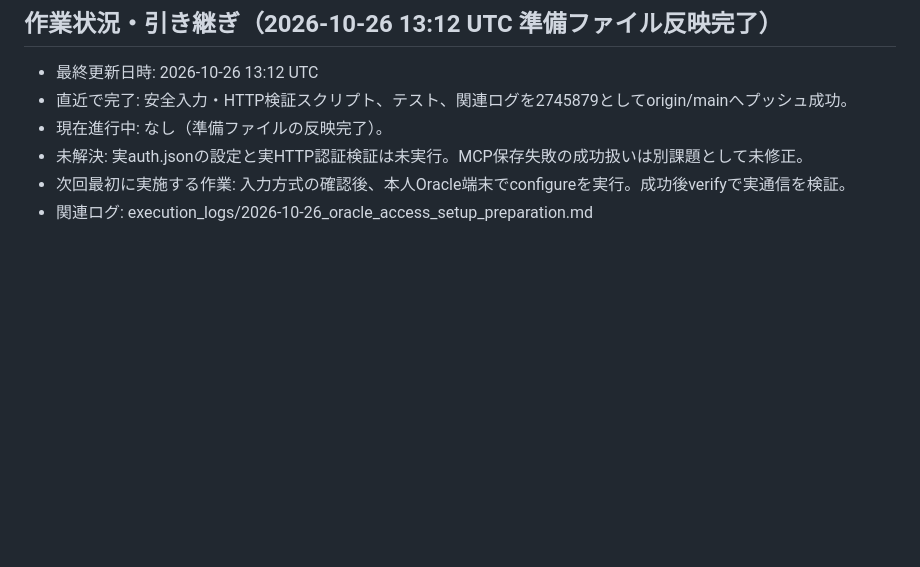
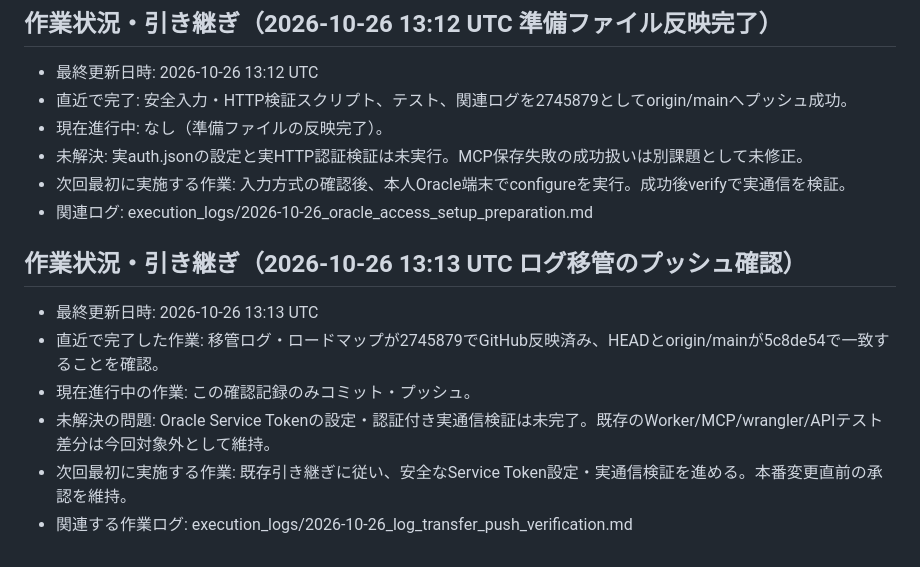
Before and after one commit to shinya4869ari-prog/antigravity-memo, a Markdown page: TODO_ROADMAP.md, the part around the change. Rendered like a GitHub page; blank space fills up the shorter version.

Commit message:
docs: verify security log transfer is published

```diff
--- a/TODO_ROADMAP.md
+++ b/TODO_ROADMAP.md
@@ -502,3 +502,12 @@
 - 未解決: 実auth.jsonの設定と実HTTP認証検証は未実行。MCP保存失敗の成功扱いは別課題として未修正。
 - 次回最初に実施する作業: 入力方式の確認後、本人Oracle端末でconfigureを実行。成功後verifyで実通信を検証。
 - 関連ログ: execution_logs/2026-10-26_oracle_access_setup_preparation.md
+
+
+## 作業状況・引き継ぎ（2026-10-26 13:13 UTC ログ移管のプッシュ確認）
+- 最終更新日時: 2026-10-26 13:13 UTC
+- 直近で完了した作業: 移管ログ・ロードマップが2745879でGitHub反映済み、HEADとorigin/mainが5c8de54で一致することを確認。
+- 現在進行中の作業: この確認記録のみコミット・プッシュ。
+- 未解決の問題: Oracle Service Tokenの設定・認証付き実通信検証は未完了。既存のWorker/MCP/wrangler/APIテスト差分は今回対象外として維持。
+- 次回最初に実施する作業: 既存引き継ぎに従い、安全なService Token設定・実通信検証を進める。本番変更直前の承認を維持。
+- 関連する作業ログ: execution_logs/2026-10-26_log_transfer_push_verification.md
```
Also changed, not shown: execution_logs/2026-10-26_log_transfer_push_verification.md (added, +10 -0 lines).
